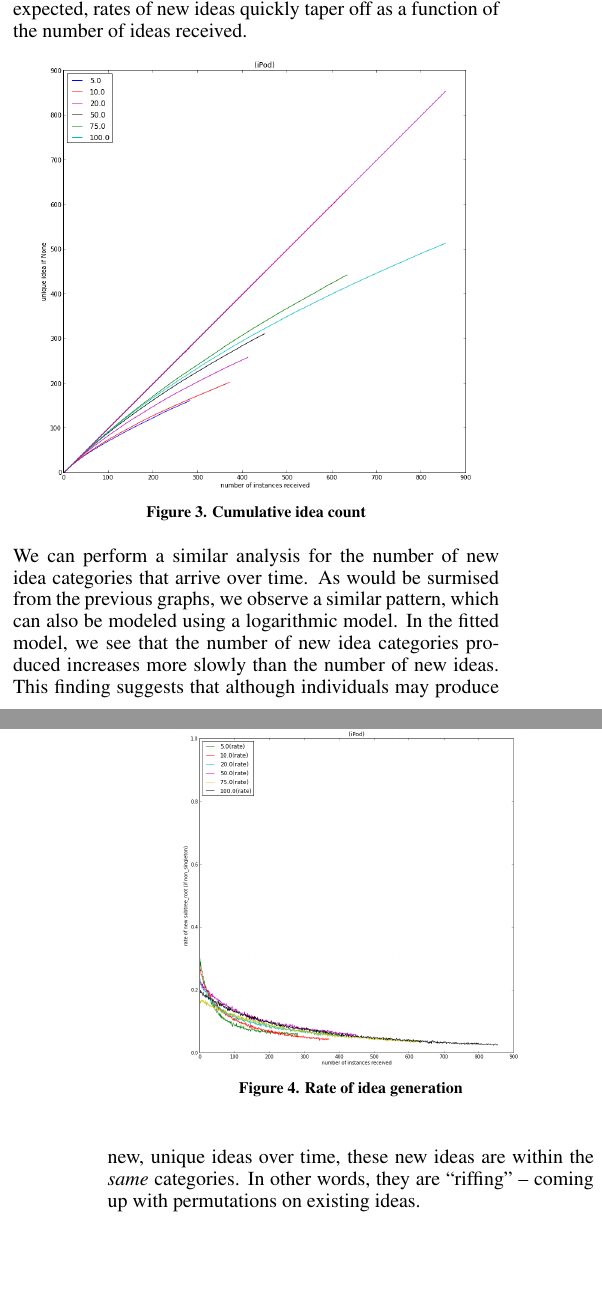
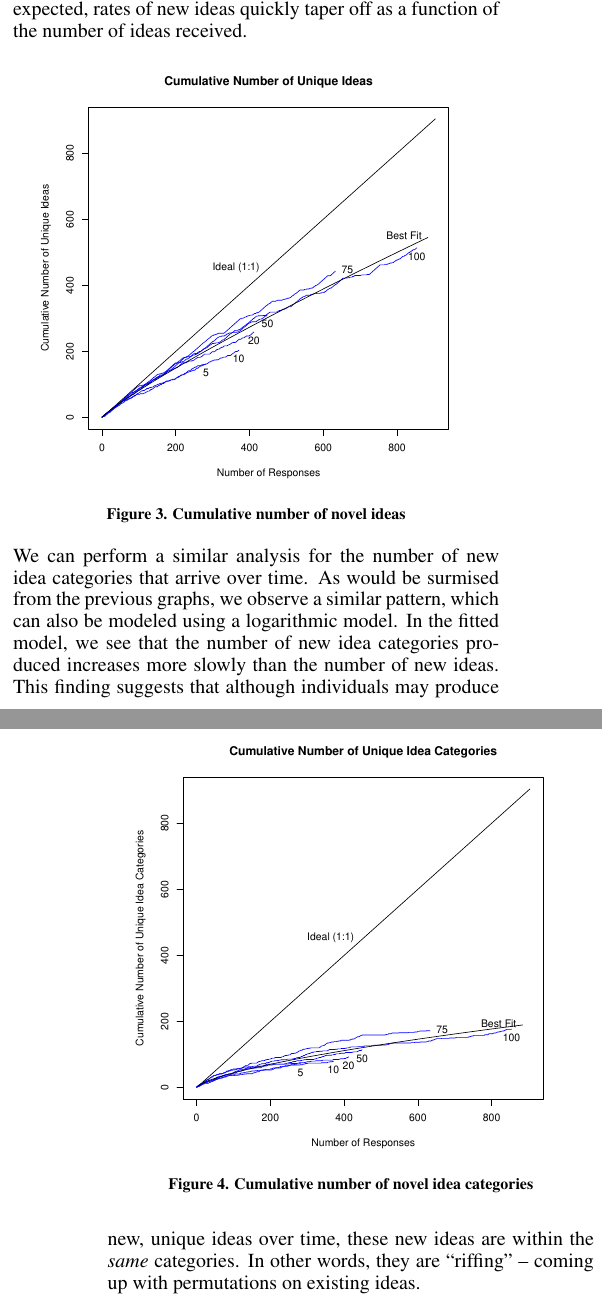
Before and after one commit to filkry/crowbrain, a LaTeX document (chi2014/paper.tex, which reads chi2014/results.tex): two parts of the columns of pages 6 and 7 of 10, joined at a grey line, cut so that both start at the same text, the shorter picture padded with empty space. Compiled offline with pdfLaTeX.

Commit message:
Fixed plots

```diff
--- a/chi2014/results.tex
+++ b/chi2014/results.tex
@@ -67,17 +67,23 @@ Taking the derivative of the models allows us to examine the same data, but as r
 
 \begin{figure}[h!]
     \centering
-    \includegraphics[width=0.9\columnwidth]{ideas_over_time}
-    \caption{Cumulative idea count}
+    \includegraphics[width=0.9\columnwidth]{cumulative_ideas}
+    \caption{Cumulative number of novel ideas}
 \end{figure}
 
 \begin{figure}[h!]
     \centering
-    \includegraphics[width=0.7\columnwidth]{rate_new_idea_over_time}
-    \includegraphics[width=0.7\columnwidth]{rate_new_category_over_time}
-    \includegraphics[width=0.7\columnwidth]{rate_new_ns_category_over_time}
-    \caption{Rate of idea generation}
+    \includegraphics[width=0.9\columnwidth]{cumulative_categories}
+    \caption{Cumulative number of novel idea categories}
 \end{figure}
+
+% \begin{figure}[h!]
+%     \centering
+%     \includegraphics[width=0.7\columnwidth]{rate_new_idea_over_time}
+%     \includegraphics[width=0.7\columnwidth]{rate_new_category_over_time}
+%     \includegraphics[width=0.7\columnwidth]{rate_new_ns_category_over_time}
+%     \caption{Rate of idea generation}
+% \end{figure}
 
 We can perform a similar analysis for the number of new idea categories that arrive over time. As would be surmised from the previous graphs, we observe a similar pattern, which can also be modeled using a logarithmic model. In the fitted model, we see that the number of new idea categories produced increases more slowly than the number of new ideas. This finding suggests that although individuals may produce new, unique ideas over time, these new ideas are within the \emph{same} categories. In other words, they are ``riffing'' -- coming up with permutations on existing ideas.
 
```
Also changed, not shown: chi2014/cumulative_categories.pdf, chi2014/cumulative_ideas.pdf.
